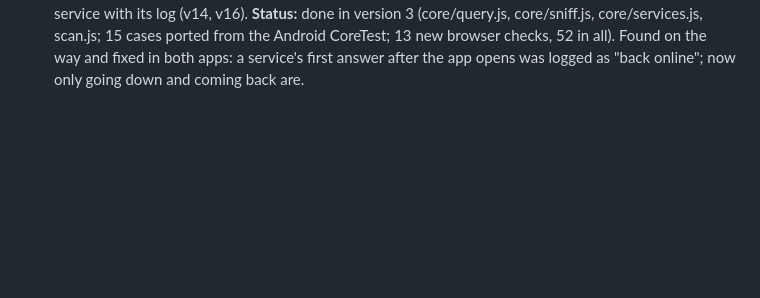
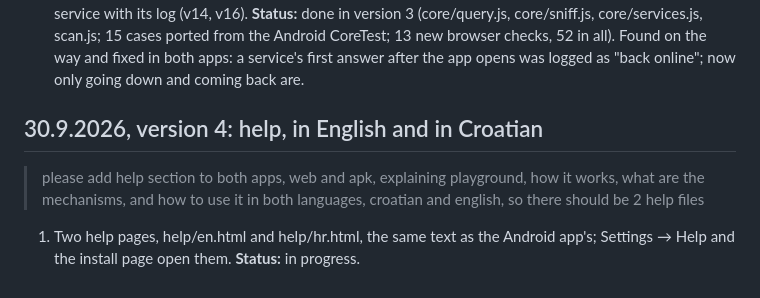
Before and after one commit to markoboskoauroville/arkod_web, a Markdown page: momentaryupdates.md, the part around the change. Drawn GitHub-style; blank space fills up the shorter version.

Commit message:
30.9.2026 request: help in English and Croatian, word for word [skip ci]
Co-Authored-By: Claude Opus 5.5 <noreply@anthropic.com>
Claude-Session: https://claude.ai/code/session_018PEbhJmwnTrccCG4y1nGCP

```diff
--- a/momentaryupdates.md
+++ b/momentaryupdates.md
@@ -160,3 +160,11 @@ The Android app is `markoboskoauroville/mantra_arkod`; its `FEATURES.md` is the
    core/sniff.js, core/services.js, scan.js; 15 cases ported from the Android CoreTest; 13 new browser
    checks, 52 in all). Found on the way and fixed in both apps: a service's first answer after the app
    opens was logged as "back online"; now only going down and coming back are.
+
+## 30.9.2026, version 4: help, in English and in Croatian
+
+> please add help section to both apps, web and apk, explaining playground, how it works, what are the
+> mechanisms, and how to use it in both languages, croatian and english, so there should be 2 help files
+
+1. Two help pages, help/en.html and help/hr.html, the same text as the Android app's; Settings → Help and
+   the install page open them. **Status:** in progress.
```
